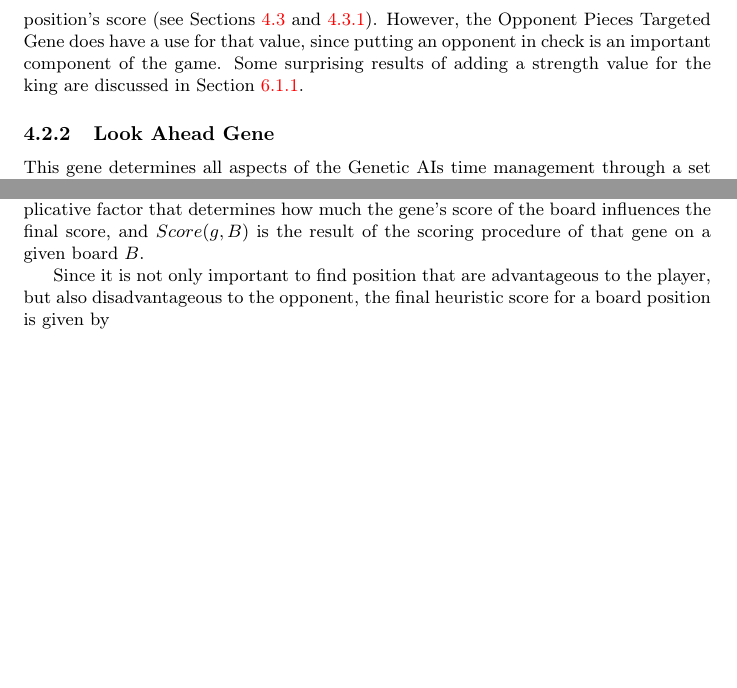
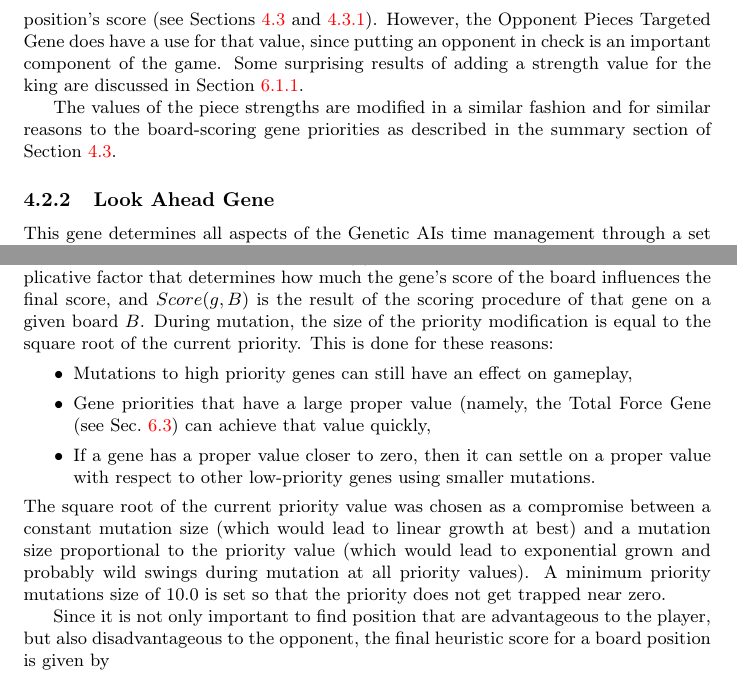
Before and after one commit to MarkZH/Genetic_Chess, a LaTeX paper (doc/reference.tex): two parts of pages 7 and 10 of 23, joined at a grey line, cut so that both start at the same text, the shorter picture padded with empty space. Compiled offline with pdfLaTeX.

Commit message:
Document priority/piece strength mutations in PDF

```diff
--- a/doc/reference.tex
+++ b/doc/reference.tex
@@ -144,6 +144,8 @@ This gene specifies the importance or strength of each different type of chess p
 
 Previously, the king was not assigned a strength because it is always on the board, so it cannot affect the move chosen. This is not quite true. The score returned by the Total Force Gene cannot be affected by the king's strength because there is always one black and one white king on the board, canceling their contribution to a board position's score (see Sections~\ref{board-score-section} and~\ref{total-force}). However, the Opponent Pieces Targeted Gene does have a use for that value, since putting an opponent in check is an important component of the game. Some surprising results of adding a strength value for the king are discussed in Section~\ref{piece-strength-with-king}.
 
+The values of the piece strengths are modified in a similar fashion and for similar reasons to the board-scoring gene priorities as described in the summary section of Section~\ref{board-score-section}.
+
 \subsubsection{Look Ahead Gene}
 This gene determines all aspects of the Genetic AIs time management through a set of genetically determined components to this gene that determine how the AI spends its time:
 \begin{enumerate}
@@ -211,7 +213,13 @@ This gene controls how many randomly chosen genes get mutated every time there's
 
 These genes are used to give a score to a board state. The higher the score, the more desirable the moves that lead to this board. The score is calculated by
 \[Score = \sum_g Priority(g) \times Score(g,B)\]
-where \(g\) represents each gene, \(Priority(g)\) is a genetically determined scalar multiplicative factor that determines how much the gene's score of the board influences the final score, and \(Score(g,B)\) is the result of the scoring procedure of that gene on a given board \(B\).
+where \(g\) represents each gene, \(Priority(g)\) is a genetically determined scalar multiplicative factor that determines how much the gene's score of the board influences the final score, and \(Score(g,B)\) is the result of the scoring procedure of that gene on a given board \(B\). During mutation, the size of the priority modification is equal to the square root of the current priority. This is done for these reasons:
+\begin{itemize}
+	\item Mutations to high priority genes can still have an effect on gameplay,
+	\item Gene priorities that have a large proper value (namely, the Total Force Gene (see Sec.~\ref{total-force-and-pawn-result}) can achieve that value quickly,
+	\item If a gene has a proper value closer to zero, then it can settle on a proper value with respect to other low-priority genes using smaller mutations.
+\end{itemize}
+The square root of the current priority value was chosen as a compromise between a constant mutation size (which would lead to linear growth at best) and a mutation size proportional to the priority value (which would lead to exponential grown and probably wild swings during mutation at all priority values). A minimum priority mutations size of 10.0 is set so that the priority does not get trapped near zero.
 
 Since it is not only important to find position that are advantageous to the player, but also disadvantageous to the opponent, the final heuristic score for a board position is given by
 \[Heuristic\ Score = Score(Player) - Score(Opponent).\]
```
